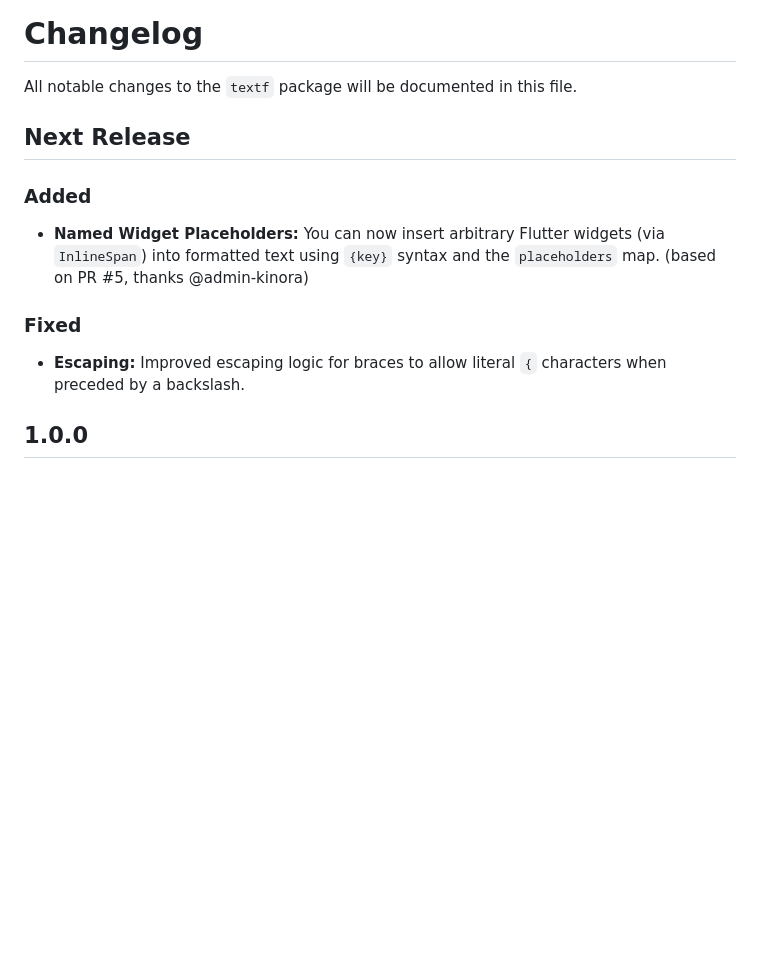
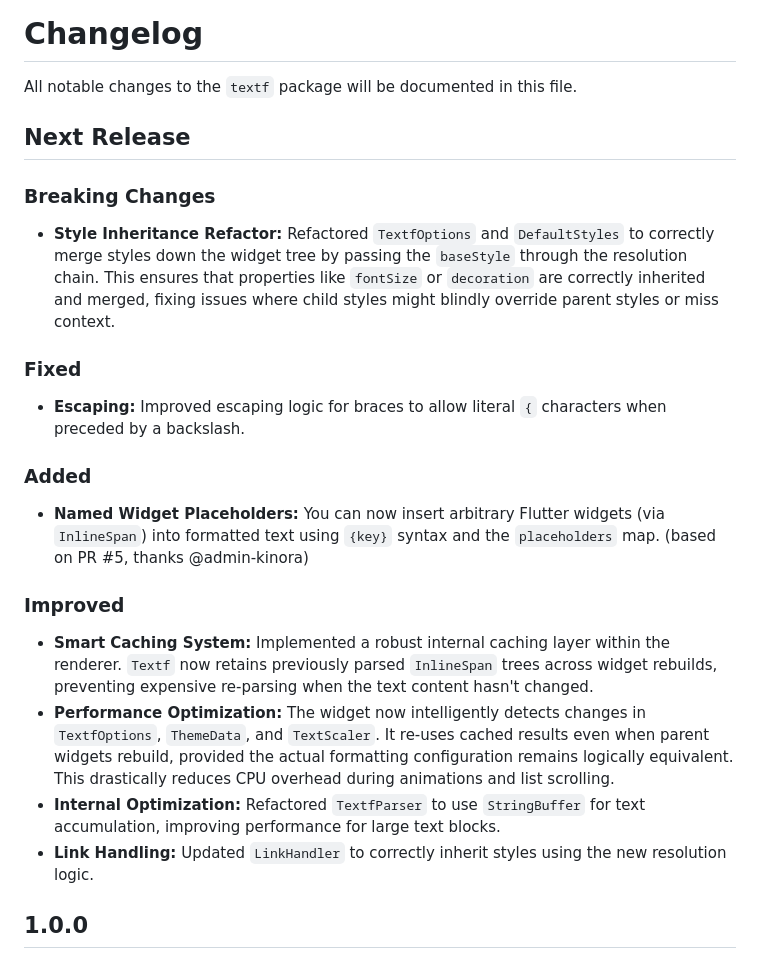
Before and after one commit to PhilippHGerber/textf, a Markdown page: CHANGELOG.md, the part around the change. GitHub-like rendering; blank space fills up the shorter version.

Commit message:
feat(changelog): reorganize sections and add breaking changes for style inheritance and caching improvements

```diff
--- a/CHANGELOG.md
+++ b/CHANGELOG.md
@@ -4,13 +4,24 @@ All notable changes to the `textf` package will be documented in this file.
 
 ## Next Release
 
+### Breaking Changes
+
+* **Style Inheritance Refactor:** Refactored `TextfOptions` and `DefaultStyles` to correctly merge styles down the widget tree by passing the `baseStyle` through the resolution chain. This ensures that properties like `fontSize` or `decoration` are correctly inherited and merged, fixing issues where child styles might blindly override parent styles or miss context.
+
+### Fixed
+
+* **Escaping:** Improved escaping logic for braces to allow literal `{` characters when preceded by a backslash.
+
 ### Added
 
 * **Named Widget Placeholders:** You can now insert arbitrary Flutter widgets (via `InlineSpan`) into formatted text using `{key}` syntax and the `placeholders` map. (based on PR #5, thanks @admin-kinora)
 
-### Fixed
+### Improved
 
-* **Escaping:** Improved escaping logic for braces to allow literal `{` characters when preceded by a backslash.
+* **Smart Caching System:** Implemented a robust internal caching layer within the renderer. `Textf` now retains previously parsed `InlineSpan` trees across widget rebuilds, preventing expensive re-parsing when the text content hasn't changed.
+* **Performance Optimization:** The widget now intelligently detects changes in `TextfOptions`, `ThemeData`, and `TextScaler`. It re-uses cached results even when parent widgets rebuild, provided the actual formatting configuration remains logically equivalent. This drastically reduces CPU overhead during animations and list scrolling.
+* **Internal Optimization:** Refactored `TextfParser` to use `StringBuffer` for text accumulation, improving performance for large text blocks.
+* **Link Handling:** Updated `LinkHandler` to correctly inherit styles using the new resolution logic.
 
 ## 1.0.0
 
```
